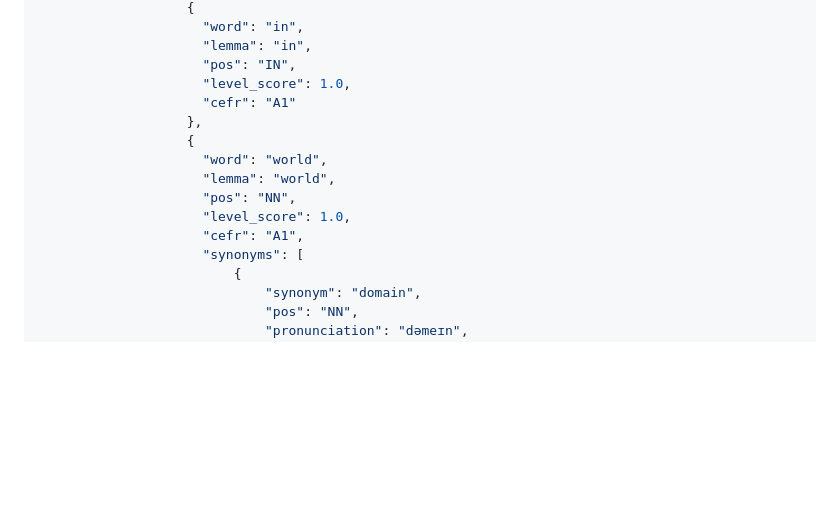
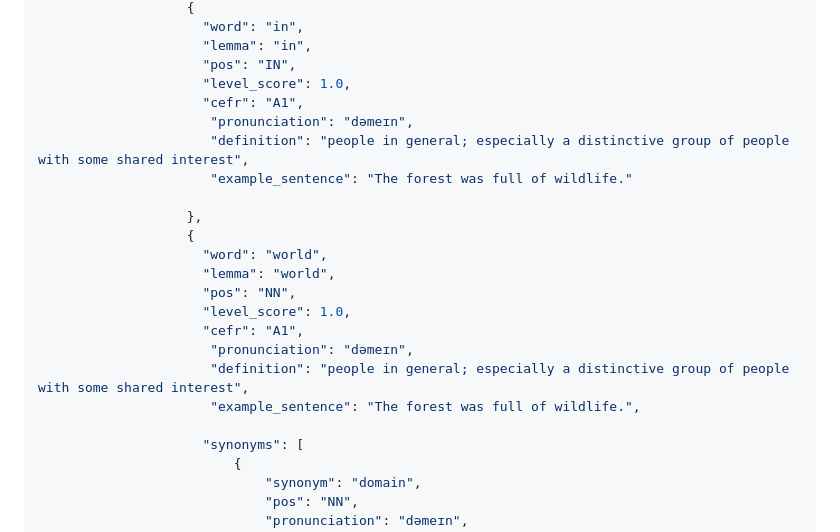
Before and after one commit to Aibeecara-Development/ai-aibeecara, a Markdown page: README.md, the part around the change. Drawn GitHub-style; blank space fills up the shorter version.

Commit message:
docs: update readme

```diff
--- a/README.md
+++ b/README.md
@@ -178,7 +178,11 @@ Form file upload (multipart/form-data) with key: file.
                      "lemma": "in",
                      "pos": "IN",
                      "level_score": 1.0,
-                     "cefr": "A1"
+                     "cefr": "A1",
+                      "pronunciation": "dəmeɪn",
+                      "definition": "people in general; especially a distinctive group of people with some shared interest",
+                      "example_sentence": "The forest was full of wildlife."
+
                    },
                    {
                      "word": "world",
@@ -186,6 +190,10 @@ Form file upload (multipart/form-data) with key: file.
                      "pos": "NN",
                      "level_score": 1.0,
                      "cefr": "A1",
+                      "pronunciation": "dəmeɪn",
+                      "definition": "people in general; especially a distinctive group of people with some shared interest",
+                      "example_sentence": "The forest was full of wildlife.",
+
                      "synonyms": [
                          {
                              "synonym": "domain",
```
